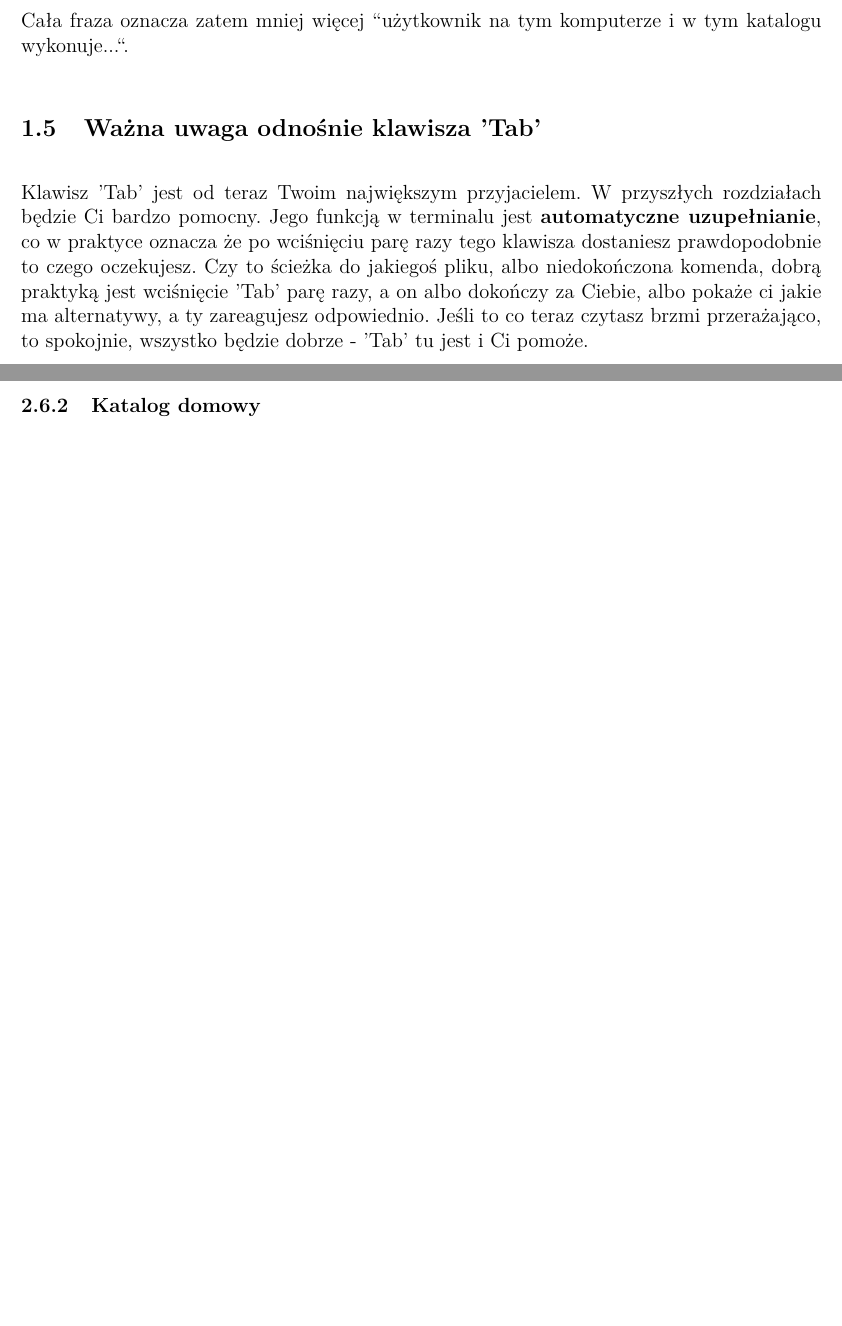
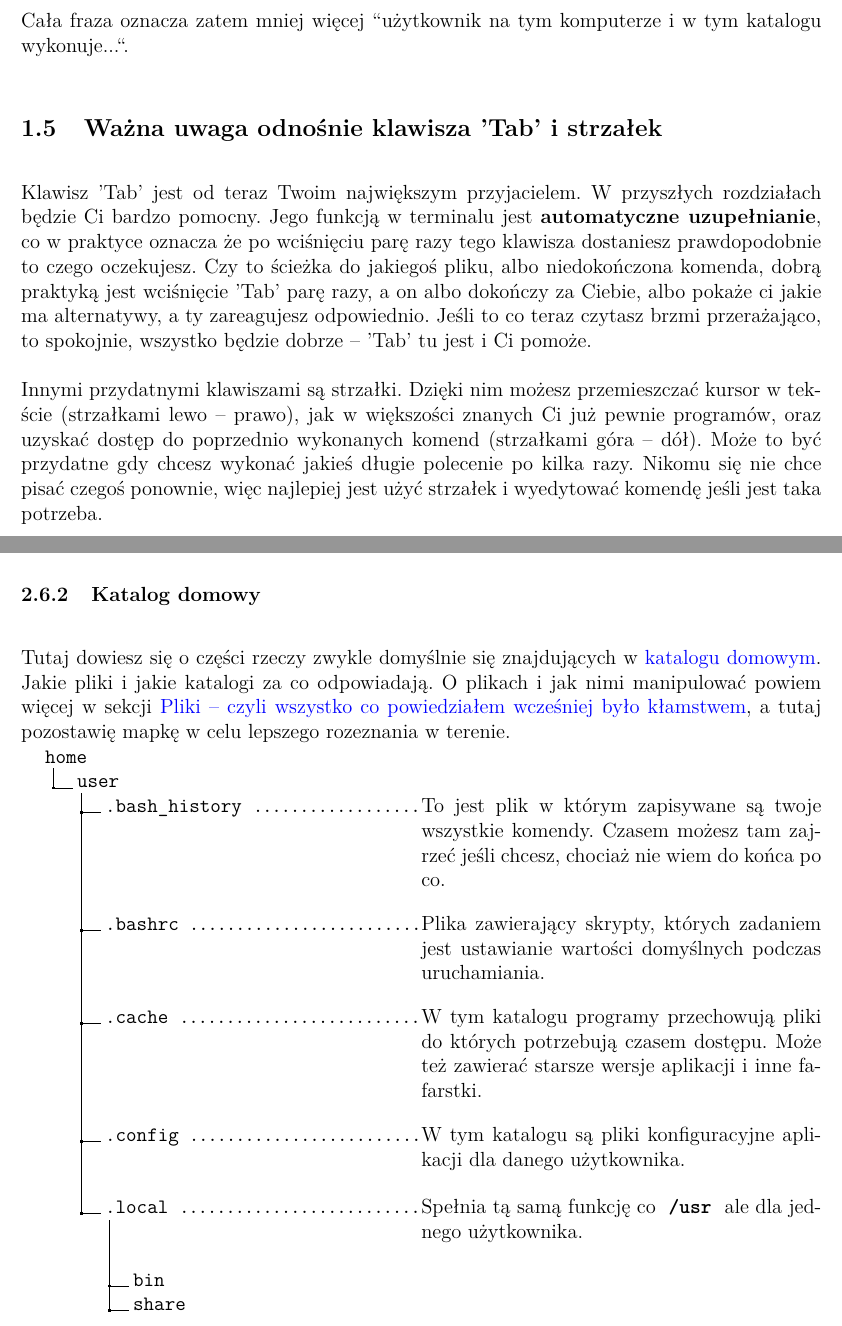
Before and after one commit to theXerun/Terminal-dla-opornych, a LaTeX document (terminal-dla-opornych.tex): two parts of pages 10 and 19 of 19 before the commit and two parts of pages 10 and 19 of 21 after it, joined at a grey line, cut so that both start at the same text, the shorter picture padded with empty space. Compiled offline with pdfLaTeX.

Commit message:
Opis katalogu domowego i drobne poprawki

```diff
--- a/terminal-dla-opornych.tex
+++ b/terminal-dla-opornych.tex
@@ -191,8 +191,8 @@ Fraza zostaje zamknięta w nawiasach i następuje po niej symbol \ttbf{\$}, któ
 
 Cała fraza oznacza zatem mniej więcej ``użytkownik na tym komputerze i w tym katalogu wykonuje...``.
 
-\subsection{Ważna uwaga odnośnie klawisza 'Tab'}
+\subsection{Ważna uwaga odnośnie klawisza 'Tab' i strzałek}
 
-Klawisz 'Tab' jest od teraz Twoim największym przyjacielem. W przyszłych rozdziałach będzie Ci bardzo pomocny. Jego funkcją w terminalu jest \textbf{automatyczne uzupełnianie}, co w praktyce oznacza że po wciśnięciu parę razy tego klawisza dostaniesz prawdopodobnie to czego oczekujesz. Czy to ścieżka do jakiegoś pliku, albo niedokończona komenda, dobrą praktyką jest wciśnięcie 'Tab' parę razy, a on albo dokończy za Ciebie, albo pokaże ci jakie ma alternatywy, a ty zareagujesz odpowiednio. Jeśli to co teraz czytasz brzmi przerażająco, to spokojnie, wszystko będzie dobrze - 'Tab' tu jest i Ci pomoże.
+Klawisz 'Tab' jest od teraz Twoim największym przyjacielem. W przyszłych rozdziałach będzie Ci bardzo pomocny. Jego funkcją w terminalu jest \textbf{automatyczne uzupełnianie}, co w praktyce oznacza że po wciśnięciu parę razy tego klawisza dostaniesz prawdopodobnie to czego oczekujesz. Czy to ścieżka do jakiegoś pliku, albo niedokończona komenda, dobrą praktyką jest wciśnięcie 'Tab' parę razy, a on albo dokończy za Ciebie, albo pokaże ci jakie ma alternatywy, a ty zareagujesz odpowiednio. Jeśli to co teraz czytasz brzmi przerażająco, to spokojnie, wszystko będzie dobrze -- 'Tab' tu jest i Ci pomoże.
 
-\section{Katalogi - czyli łażenie po świecie}
+Innymi przydatnymi klawiszami są strzałki. Dzięki nim możesz przemieszczać kursor w tekście (strzałkami lewo -- prawo), jak w większości znanych Ci już pewnie programów, oraz uzyskać dostęp do poprzednio wykonanych komend (strzałkami góra -- dół). Może to być przydatne gdy chcesz wykonać jakieś długie polecenie po kilka razy. Nikomu się nie chce pisać czegoś ponownie, więc najlepiej jest użyć strzałek i wyedytować komendę jeśli jest taka potrzeba.
@@ -546,4 +548,31 @@ Chciałbym nadmienić też dwie ważne rzeczy:
 
 \subsubsection{Katalog domowy}
 
-\section{Pliki - czyli wszystko co powiedziałem wcześniej było kłamstwem}
+Tutaj dowiesz się o części rzeczy zwykle domyślnie się znajdujących w \hyperref[sec:homedir]{katalogu domowym}. Jakie pliki i jakie katalogi za co odpowiadają. O plikach i jak nimi manipulować powiem więcej w sekcji \nameref{sec:files}, a tutaj pozostawię mapkę w celu lepszego rozeznania w terenie.
+
+\dirtree{%
+    .1 home.
+        .2 user.
+            .3 .bash\_history \dotfill \begin{minipage}[t]{0.5\textwidth}
+                \textnormal{To jest plik w którym zapisywane są twoje wszystkie komendy. Czasem możesz tam zajrzeć jeśli chcesz, chociaż nie wiem do końca po co.}
+                \vspace{\baselineskip}
+            \end{minipage}.
+            .3 .bashrc \dotfill \begin{minipage}[t]{0.5\textwidth}
+                \textnormal{Plika zawierający skrypty, których zadaniem jest ustawianie wartości domyślnych podczas uruchamiania.}
+                \vspace{\baselineskip}
+            \end{minipage}.
+            .3 .cache \dotfill \begin{minipage}[t]{0.5\textwidth}
+                \textnormal{W tym katalogu programy przechowują pliki do których potrzebują czasem dostępu. Może też zawierać starsze wersje aplikacji i inne fafarstki.}
+                \vspace{\baselineskip}
+            \end{minipage}.
+            .3 .config \dotfill \begin{minipage}[t]{0.5\textwidth}
+                \textnormal{W tym katalogu są pliki konfiguracyjne aplikacji dla danego użytkownika.}
+                \vspace{\baselineskip}
+            \end{minipage}.
+            .3 .local \dotfill \begin{minipage}[t]{0.5\textwidth}
+                \textnormal{Spełnia tą samą funkcję co \ttbf{/usr} ale dla jednego użytkownika.}
+                \vspace{\baselineskip}
+            \end{minipage}.
+                .4 bin.
+                .4 share.
+}\hfill
```
Also changed, not shown: terminal-dla-opornych.pdf, terminal-dla-opornych.tex (60 more changed lines). Lines whose indentation alone changed are shown as unchanged.
